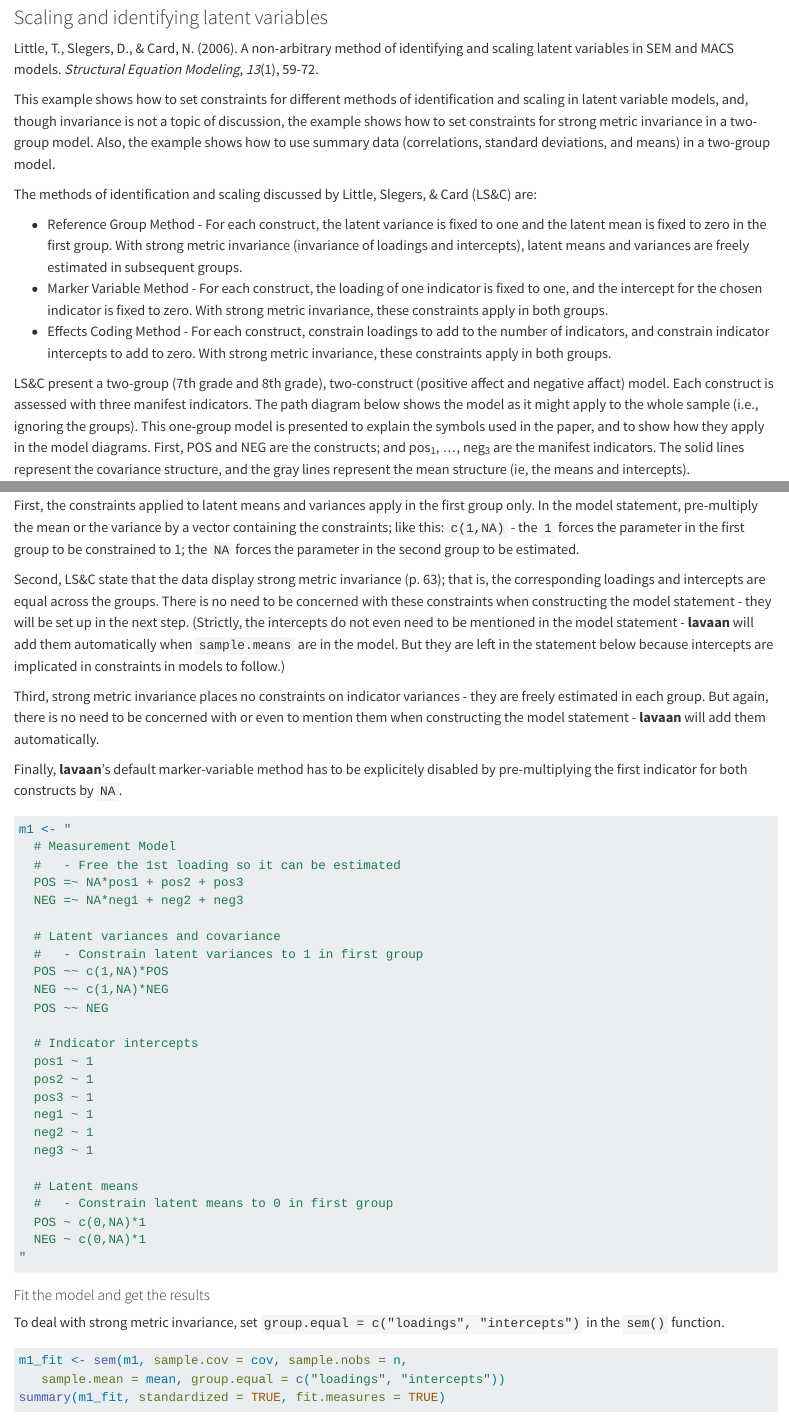
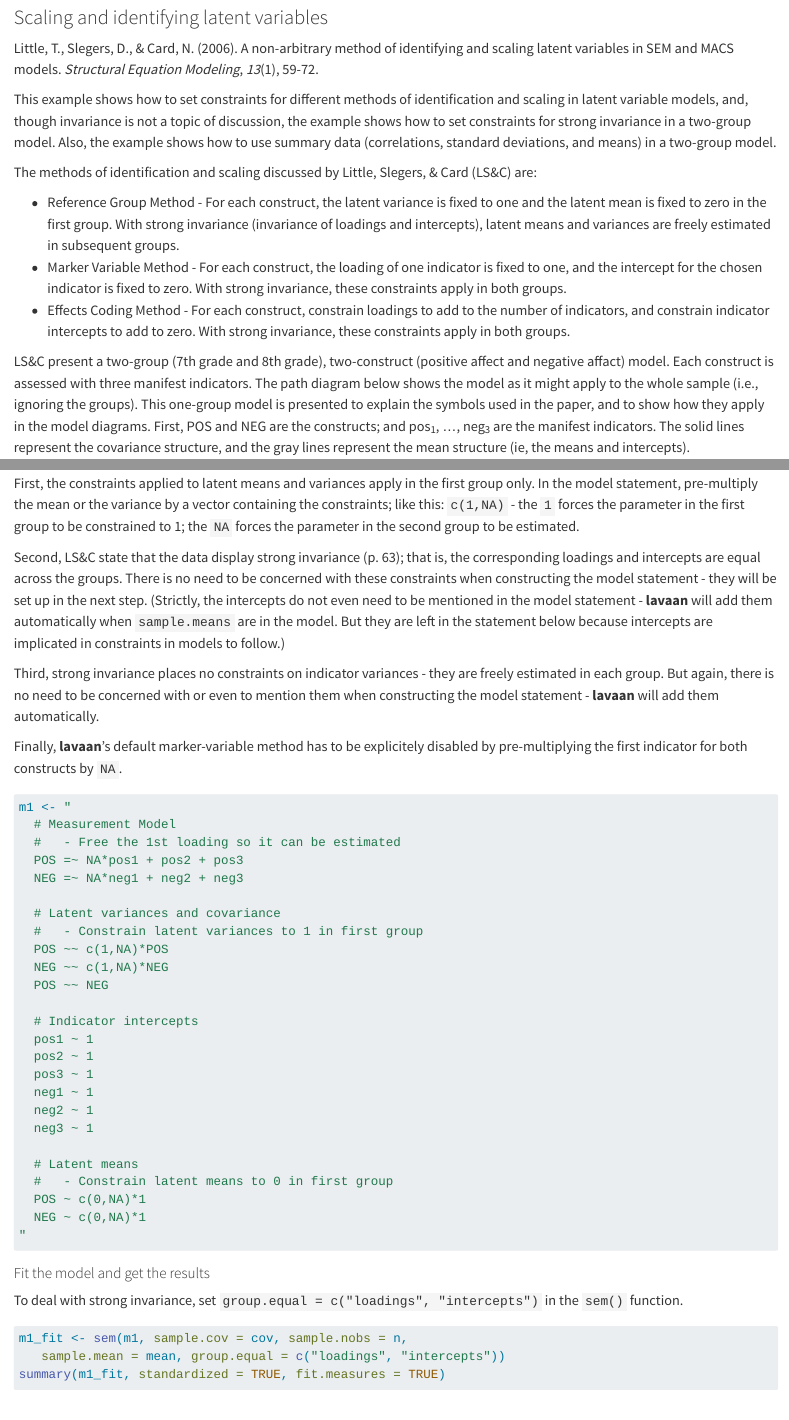
Before and after one commit to smusp/SEMs_website, a Quarto document (SEMs_with_lavaan/Little_2006/Little_2006.qmd): the page in a window 1100 px wide, from 80 px down, and a second part further down, joined at a grey line. Rendered offline with R 4.5, knitr and Pandoc in place of Quarto, with nearby package versions.

Commit message:
Fix label for strong Invariance

````diff
--- a/SEMs_with_lavaan/Little_2006/Little_2006.qmd
+++ b/SEMs_with_lavaan/Little_2006/Little_2006.qmd
@@ -12,13 +12,13 @@ subtitle: "Scaling and identifying latent variables"
 Little, T., Slegers, D., & Card, N. (2006). A non-arbitrary method of identifying and scaling latent variables in SEM and MACS models. *Structural Equation Modeling*, *13*(1), 59-72.
 
 
-This example shows how to set constraints for different methods of identification and scaling in latent variable models, and, though invariance is not a topic of discussion, the example shows how to set constraints for strong metric invariance in a two-group model. Also, the example shows how to use summary data (correlations, standard deviations, and means) in a two-group model.
+This example shows how to set constraints for different methods of identification and scaling in latent variable models, and, though invariance is not a topic of discussion, the example shows how to set constraints for strong invariance in a two-group model. Also, the example shows how to use summary data (correlations, standard deviations, and means) in a two-group model.
 
 The methods of identification and scaling discussed by Little, Slegers, & Card (LS&C) are:
 
-  - Reference Group Method - For each construct, the latent variance is fixed to one and the latent mean is fixed to zero in the first group. With strong metric invariance (invariance of loadings and intercepts), latent means and variances are freely estimated in subsequent groups.
-  - Marker Variable Method - For each construct, the loading of one indicator is fixed to one, and the intercept for the chosen indicator is fixed to zero. With strong metric invariance, these constraints apply in both groups.
-  - Effects Coding Method - For each construct, constrain loadings to add to the number of indicators, and constrain indicator intercepts to add to zero. With strong metric invariance, these constraints apply in both groups.
+  - Reference Group Method - For each construct, the latent variance is fixed to one and the latent mean is fixed to zero in the first group. With strong invariance (invariance of loadings and intercepts), latent means and variances are freely estimated in subsequent groups.
+  - Marker Variable Method - For each construct, the loading of one indicator is fixed to one, and the intercept for the chosen indicator is fixed to zero. With strong invariance, these constraints apply in both groups.
+  - Effects Coding Method - For each construct, constrain loadings to add to the number of indicators, and constrain indicator intercepts to add to zero. With strong invariance, these constraints apply in both groups.
 
 LS&C present a two-group (7th grade and 8th grade), two-construct (positive affect and negative affact) model. Each construct is assessed with three manifest indicators. The path diagram below shows the model as it might apply to the whole sample (i.e., ignoring the groups). This one-group model is presented to explain the symbols used in the paper, and to show how they apply in the model diagrams. First, POS and NEG are the constructs; and pos~1~, ..., neg~3~ are the manifest indicators. The solid lines represent the covariance structure, and the gray lines represent the mean structure (ie, the means and intercepts).
 
@@ -113,9 +113,9 @@ When constructing the model statment, there are some points to be considered.
 
 First, the constraints applied to latent means and variances apply in the first group only. In the model statement, pre-multiply the mean or the variance by a vector containing the constraints; like this: `c(1,NA)` - the `1` forces the parameter in the first group to be constrained to 1; the `NA` forces the parameter in the second group to be estimated.
 
-Second, LS&C state that the data display strong metric invariance (p. 63); that is, the corresponding loadings and intercepts are equal across the groups. There is no need to be concerned with these constraints when constructing the model statement - they will be set up in the next step. (Strictly, the intercepts do not even need to be mentioned in the model statement - **lavaan** will add them automatically when `sample.means` are in the model. But they are left in the statement below because intercepts are implicated in constraints in models to follow.)
+Second, LS&C state that the data display strong invariance (p. 63); that is, the corresponding loadings and intercepts are equal across the groups. There is no need to be concerned with these constraints when constructing the model statement - they will be set up in the next step. (Strictly, the intercepts do not even need to be mentioned in the model statement - **lavaan** will add them automatically when `sample.means` are in the model. But they are left in the statement below because intercepts are implicated in constraints in models to follow.)
 
-Third, strong metric invariance places no constraints on indicator variances - they are freely estimated in each group. But again, there is no need to be concerned with or even to mention them when constructing the model statement - **lavaan** will add them automatically.
+Third, strong invariance places no constraints on indicator variances - they are freely estimated in each group. But again, there is no need to be concerned with or even to mention them when constructing the model statement - **lavaan** will add them automatically.
 
 Finally, **lavaan**'s default marker-variable method has to be explicitely disabled by pre-multiplying the first indicator for both constructs by `NA`.
 
@@ -151,7 +151,7 @@ m1 <- "
 
 #### Fit the model and get the results
 
-To deal with strong metric invariance, set `group.equal = c("loadings", "intercepts")` in the `sem()` function.
+To deal with strong invariance, set `group.equal = c("loadings", "intercepts")` in the `sem()` function.
 
 ```{r echo = -2:-1}
 ## Fit the model and get the summary
````
Also changed, not shown: SEMs_with_OpenMx/Little_2006/Little_Scaling.r (+1 -1 lines), SEMs_with_OpenMx/Little_2006/OneFactorTwoGroup.r (+1 -1 lines), SEMs_with_lavaan/Little_2006/Little_2006.qmd (8 more changed lines).
